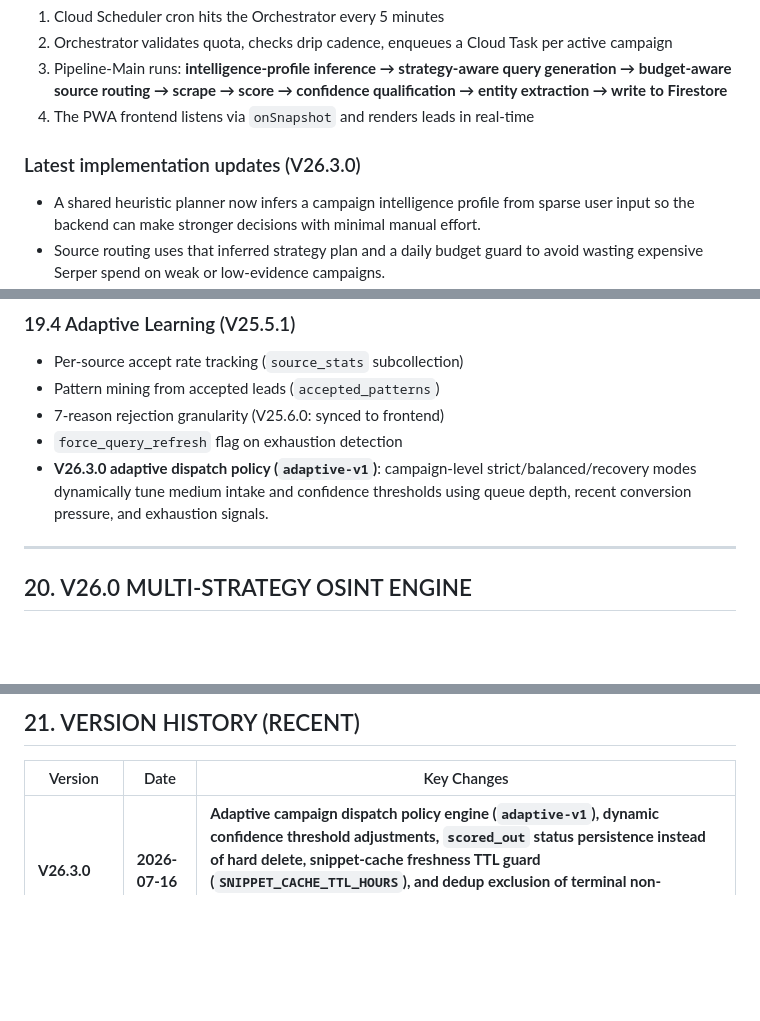
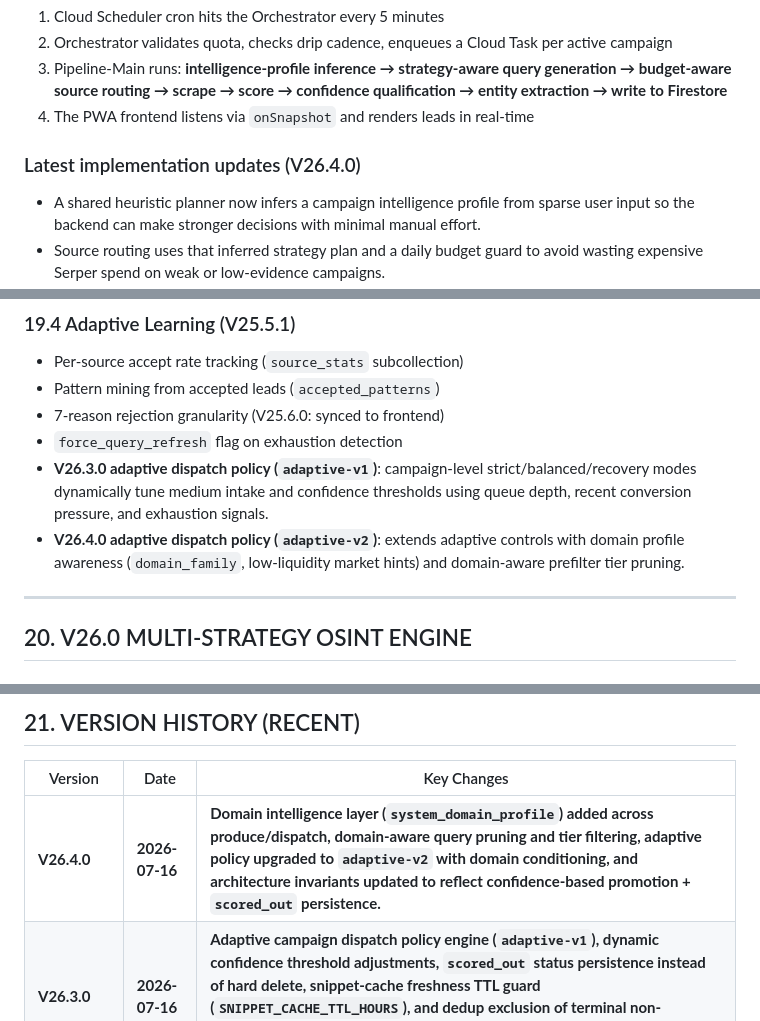
Before and after one commit to ShibuSideio/Leadgenie, a Markdown page: architecture.md, 3 parts joined by grey strips. GitHub-like rendering; blank space fills up the shorter version.

```diff
--- a/architecture.md
+++ b/architecture.md
@@ -14,7 +14,7 @@ LeadGenie is a fully automated, multi-tenant OSINT-powered lead generation SaaS
 3. Pipeline-Main runs: **intelligence-profile inference → strategy-aware query generation → budget-aware source routing → scrape → score → confidence qualification → entity extraction → write to Firestore**
 4. The PWA frontend listens via `onSnapshot` and renders leads in real-time
 
-### Latest implementation updates (V26.3.0)
+### Latest implementation updates (V26.4.0)
 - A shared heuristic planner now infers a campaign intelligence profile from sparse user input so the backend can make stronger decisions with minimal manual effort.
 - Source routing uses that inferred strategy plan and a daily budget guard to avoid wasting expensive Serper spend on weak or low-evidence campaigns.
 - Query generation now uses deterministic fallback logic and strategy-specific phrasing so the pipeline remains robust even when Gemini is unavailable.
@@ -1028,6 +1029,7 @@ Multi-dimensional Lead Quality Score computed per signal:
 - 7-reason rejection granularity (V25.6.0: synced to frontend)
 - `force_query_refresh` flag on exhaustion detection
 - **V26.3.0 adaptive dispatch policy (`adaptive-v1`)**: campaign-level strict/balanced/recovery modes dynamically tune medium intake and confidence thresholds using queue depth, recent conversion pressure, and exhaustion signals.
+- **V26.4.0 adaptive dispatch policy (`adaptive-v2`)**: extends adaptive controls with domain profile awareness (`domain_family`, low-liquidity market hints) and domain-aware prefilter tier pruning.
 
 ---
 
@@ -1135,6 +1137,7 @@ Git history analysis identified 7 regressions introduced between V23 (April, B2B
 
 | Version | Date | Key Changes |
 |---|---|---|
+| **V26.4.0** | **2026-07-16** | **Domain intelligence layer (`system_domain_profile`) added across produce/dispatch, domain-aware query pruning and tier filtering, adaptive policy upgraded to `adaptive-v2` with domain conditioning, and architecture invariants updated to reflect confidence-based promotion + `scored_out` persistence.** |
 | **V26.3.0** | **2026-07-16** | **Adaptive campaign dispatch policy engine (`adaptive-v1`), dynamic confidence threshold adjustments, `scored_out` status persistence instead of hard delete, snippet-cache freshness TTL guard (`SNIPPET_CACHE_TTL_HOURS`), and dedup exclusion of terminal non-promoted/failed statuses to reduce starvation across mixed campaign domains.** |
 | **V26.2.0** | **2026-07-15** | **Autonomous campaign enrichment and self-healing backfill, query governance integration in producer, campaign-scoped query novelty memory, exhaustion escalation, dedup recrawl TTL (`DEDUP_RECRAWL_DAYS`), and deployment/runtime hardening for shared module packaging.** |
 | **V26.0.4.1** | **2026-07-05** | **B2B regression fixes: unblock LinkedIn from `_ENTERPRISE_DOMAINS`, remove LinkedIn/Facebook from Serper sanitizer `forbidden` list, B2B news exception in content farm filter (Bloomberg, Reuters, CNBC pass through), raise page-type score caps (press: 4→7, jobs: 4→6), remove `research.*` CDN prefix, reduce RLHF blacklist TTL 30→7 days.** |
```
Also changed, not shown: other parts of architecture.md (+6 -5 lines).
